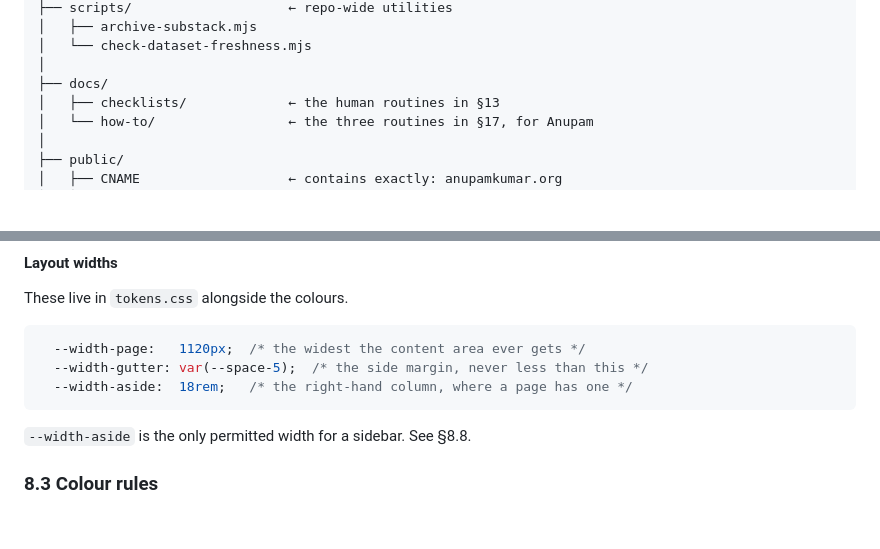
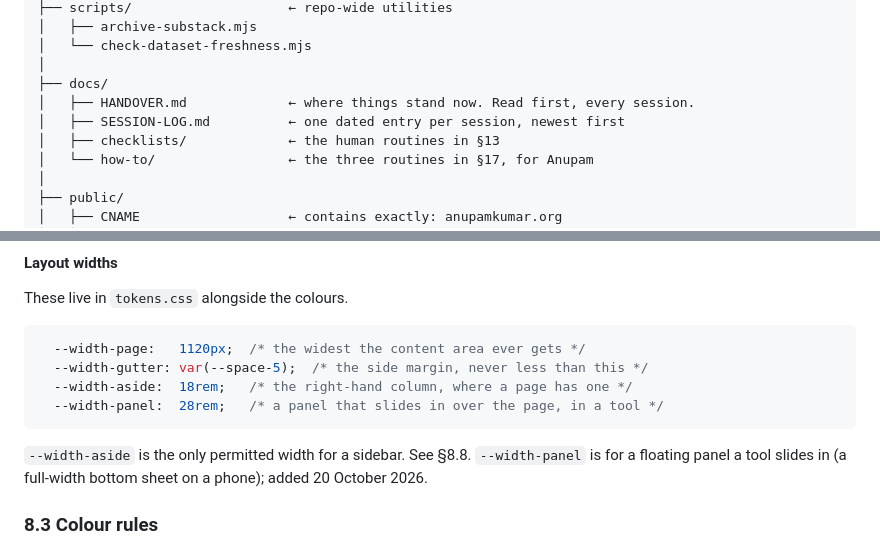
Before and after one commit to asrshadow/anupamkumar.org, a Markdown page: CLAUDE.md, 2 parts joined by grey strips. Drawn GitHub-style; blank space fills up the shorter version.

````diff
--- a/CLAUDE.md
+++ b/CLAUDE.md
@@ -296,6 +296,8 @@ anupamkumar.org/
 │   └── check-dataset-freshness.mjs
 │
 ├── docs/
+│   ├── HANDOVER.md             ← where things stand now. Read first, every session.
+│   ├── SESSION-LOG.md          ← one dated entry per session, newest first
 │   ├── checklists/             ← the human routines in §13
 │   └── how-to/                 ← the three routines in §17, for Anupam
 │
@@ -892,9 +894,11 @@ These live in `tokens.css` alongside the colours.
   --width-page:   1120px;  /* the widest the content area ever gets */
   --width-gutter: var(--space-5);  /* the side margin, never less than this */
   --width-aside:  18rem;   /* the right-hand column, where a page has one */
-```
-
-`--width-aside` is the only permitted width for a sidebar. See §8.8.
+  --width-panel:  28rem;   /* a panel that slides in over the page, in a tool */
+```
+
+`--width-aside` is the only permitted width for a sidebar. See §8.8. `--width-panel` is for a
+floating panel a tool slides in (a full-width bottom sheet on a phone); added 20 October 2026.
 
 ### 8.3 Colour rules
 
````
Also changed, not shown: other parts of CLAUDE.md (+34 -23 lines).
